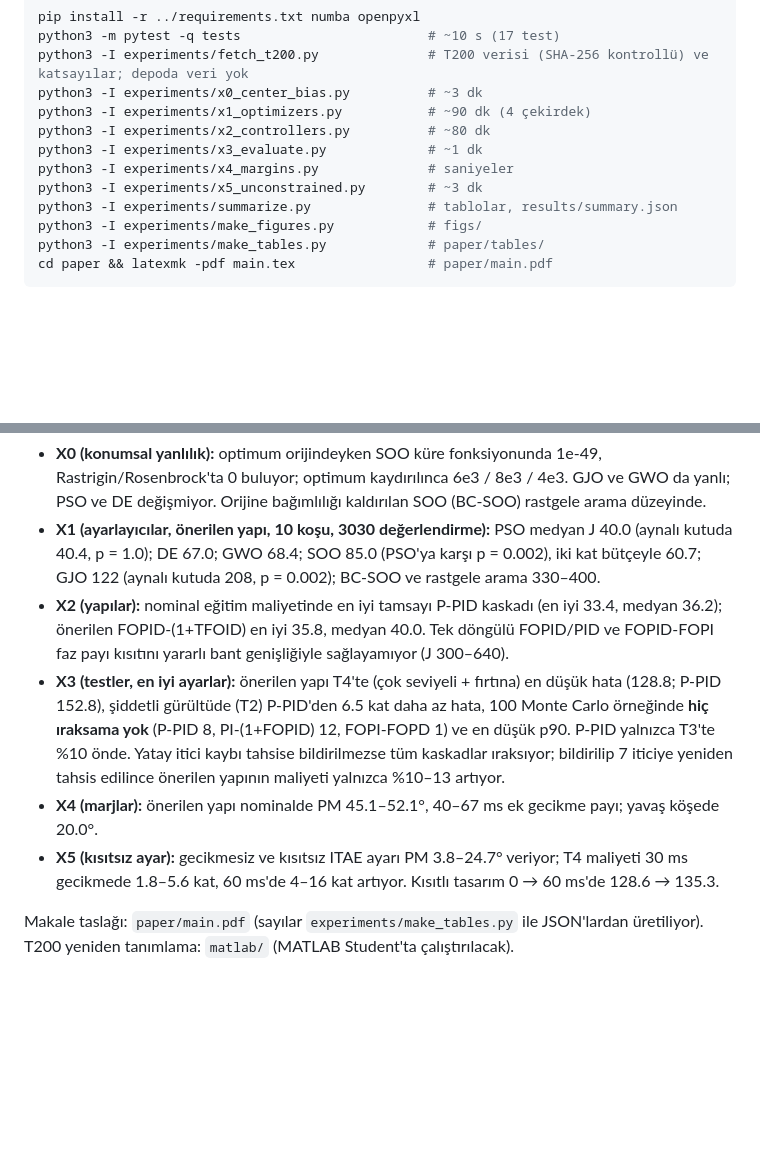
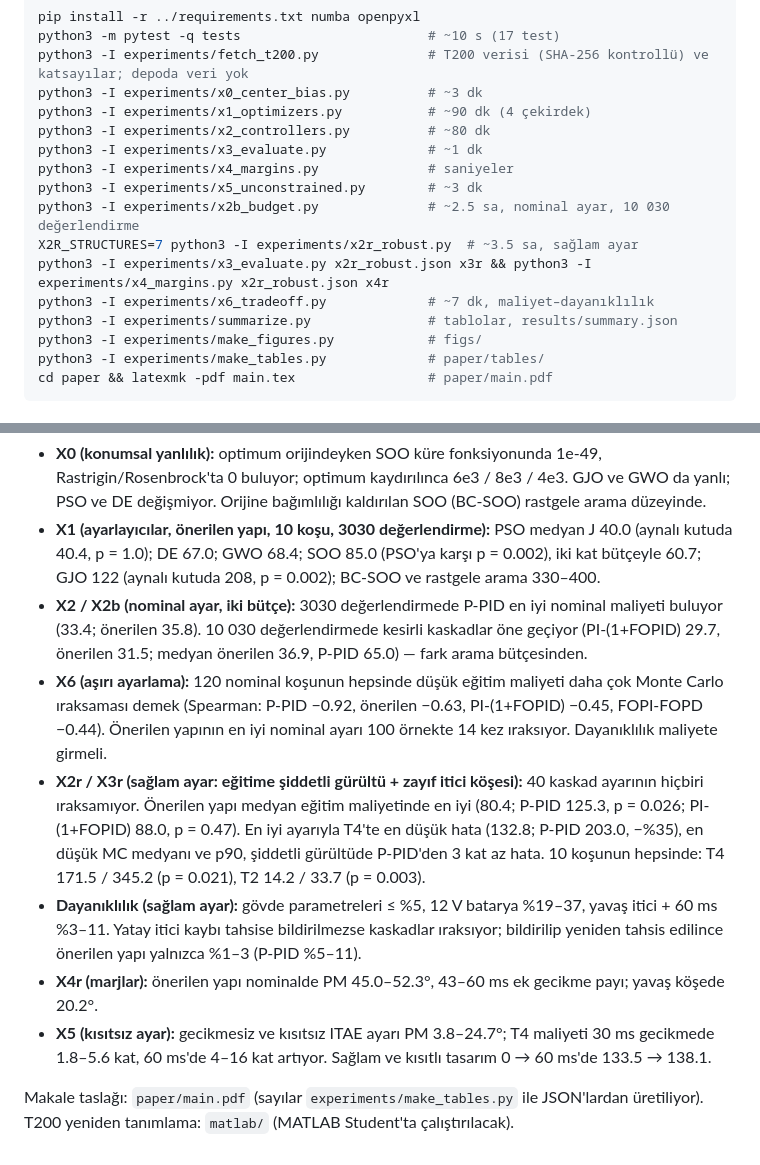
Before and after one commit to HakanErsoy/claude, a Markdown page: bluerov_cascade/README.md, 2 parts joined by grey strips. GitHub-like rendering; blank space fills up the shorter version.

Commit message:
README and plan: robust-tuning findings and the final-run plan
Co-Authored-By: Claude Opus 5.5 <noreply@anthropic.com>
Claude-Session: https://claude.ai/code/session_01R98eJ5Jicifhz8ztnfaWb1

```diff
--- a/bluerov_cascade/README.md
+++ b/bluerov_cascade/README.md
@@ -41,6 +41,10 @@ python3 -I experiments/x2_controllers.py          # ~80 dk
 python3 -I experiments/x3_evaluate.py             # ~1 dk
 python3 -I experiments/x4_margins.py              # saniyeler
 python3 -I experiments/x5_unconstrained.py        # ~3 dk
+python3 -I experiments/x2b_budget.py              # ~2.5 sa, nominal ayar, 10 030 değerlendirme
+X2R_STRUCTURES=7 python3 -I experiments/x2r_robust.py  # ~3.5 sa, sağlam ayar
+python3 -I experiments/x3_evaluate.py x2r_robust.json x3r && python3 -I experiments/x4_margins.py x2r_robust.json x4r
+python3 -I experiments/x6_tradeoff.py             # ~7 dk, maliyet–dayanıklılık
 python3 -I experiments/summarize.py               # tablolar, results/summary.json
 python3 -I experiments/make_figures.py            # figs/
 python3 -I experiments/make_tables.py             # paper/tables/
@@ -58,17 +62,23 @@ ITAE + enerji, her DOF çevriminde üç itici noktasında faz payı kısıtı (n
 - **X1 (ayarlayıcılar, önerilen yapı, 10 koşu, 3030 değerlendirme):** PSO medyan J 40.0 (aynalı kutuda
   40.4, p = 1.0); DE 67.0; GWO 68.4; SOO 85.0 (PSO'ya karşı p = 0.002), iki kat bütçeyle 60.7; GJO 122
   (aynalı kutuda 208, p = 0.002); BC-SOO ve rastgele arama 330–400.
-- **X2 (yapılar):** nominal eğitim maliyetinde en iyi tamsayı P-PID kaskadı (en iyi 33.4, medyan 36.2);
-  önerilen FOPID-(1+TFOID) en iyi 35.8, medyan 40.0. Tek döngülü FOPID/PID ve FOPID-FOPI faz payı
-  kısıtını yararlı bant genişliğiyle sağlayamıyor (J 300–640).
-- **X3 (testler, en iyi ayarlar):** önerilen yapı T4'te (çok seviyeli + fırtına) en düşük hata (128.8; P-PID
-  152.8), şiddetli gürültüde (T2) P-PID'den 6.5 kat daha az hata, 100 Monte Carlo örneğinde **hiç
-  ıraksama yok** (P-PID 8, PI-(1+FOPID) 12, FOPI-FOPD 1) ve en düşük p90. P-PID yalnızca T3'te %10 önde.
-  Yatay itici kaybı tahsise bildirilmezse tüm kaskadlar ıraksıyor; bildirilip 7 iticiye yeniden tahsis
-  edilince önerilen yapının maliyeti yalnızca %10–13 artıyor.
-- **X4 (marjlar):** önerilen yapı nominalde PM 45.1–52.1°, 40–67 ms ek gecikme payı; yavaş köşede 20.0°.
-- **X5 (kısıtsız ayar):** gecikmesiz ve kısıtsız ITAE ayarı PM 3.8–24.7° veriyor; T4 maliyeti 30 ms
-  gecikmede 1.8–5.6 kat, 60 ms'de 4–16 kat artıyor. Kısıtlı tasarım 0 → 60 ms'de 128.6 → 135.3.
+- **X2 / X2b (nominal ayar, iki bütçe):** 3030 değerlendirmede P-PID en iyi nominal maliyeti buluyor (33.4;
+  önerilen 35.8). 10 030 değerlendirmede kesirli kaskadlar öne geçiyor (PI-(1+FOPID) 29.7, önerilen 31.5;
+  medyan önerilen 36.9, P-PID 65.0) — fark arama bütçesinden.
+- **X6 (aşırı ayarlama):** 120 nominal koşunun hepsinde düşük eğitim maliyeti daha çok Monte Carlo ıraksaması
+  demek (Spearman: P-PID −0.92, önerilen −0.63, PI-(1+FOPID) −0.45, FOPI-FOPD −0.44). Önerilen yapının
+  en iyi nominal ayarı 100 örnekte 14 kez ıraksıyor. Dayanıklılık maliyete girmeli.
+- **X2r / X3r (sağlam ayar: eğitime şiddetli gürültü + zayıf itici köşesi):** 40 kaskad ayarının hiçbiri
+  ıraksamıyor. Önerilen yapı medyan eğitim maliyetinde en iyi (80.4; P-PID 125.3, p = 0.026;
+  PI-(1+FOPID) 88.0, p = 0.47). En iyi ayarıyla T4'te en düşük hata (132.8; P-PID 203.0, −%35), en düşük
+  MC medyanı ve p90, şiddetli gürültüde P-PID'den 3 kat az hata. 10 koşunun hepsinde: T4 171.5 / 345.2
+  (p = 0.021), T2 14.2 / 33.7 (p = 0.003).
+- **Dayanıklılık (sağlam ayar):** gövde parametreleri ≤ %5, 12 V batarya %19–37, yavaş itici + 60 ms
+  %3–11. Yatay itici kaybı tahsise bildirilmezse kaskadlar ıraksıyor; bildirilip yeniden tahsis edilince
+  önerilen yapı yalnızca %1–3 (P-PID %5–11).
+- **X4r (marjlar):** önerilen yapı nominalde PM 45.0–52.3°, 43–60 ms ek gecikme payı; yavaş köşede 20.2°.
+- **X5 (kısıtsız ayar):** gecikmesiz ve kısıtsız ITAE ayarı PM 3.8–24.7°; T4 maliyeti 30 ms gecikmede
+  1.8–5.6 kat, 60 ms'de 4–16 kat artıyor. Sağlam ve kısıtlı tasarım 0 → 60 ms'de 133.5 → 138.1.
 
 Makale taslağı: `paper/main.pdf` (sayılar `experiments/make_tables.py` ile JSON'lardan üretiliyor).
 T200 yeniden tanımlama: `matlab/` (MATLAB Student'ta çalıştırılacak).
```
Also changed, not shown: bluerov_cascade/docs/PLAN.md (+6 -7 lines).
